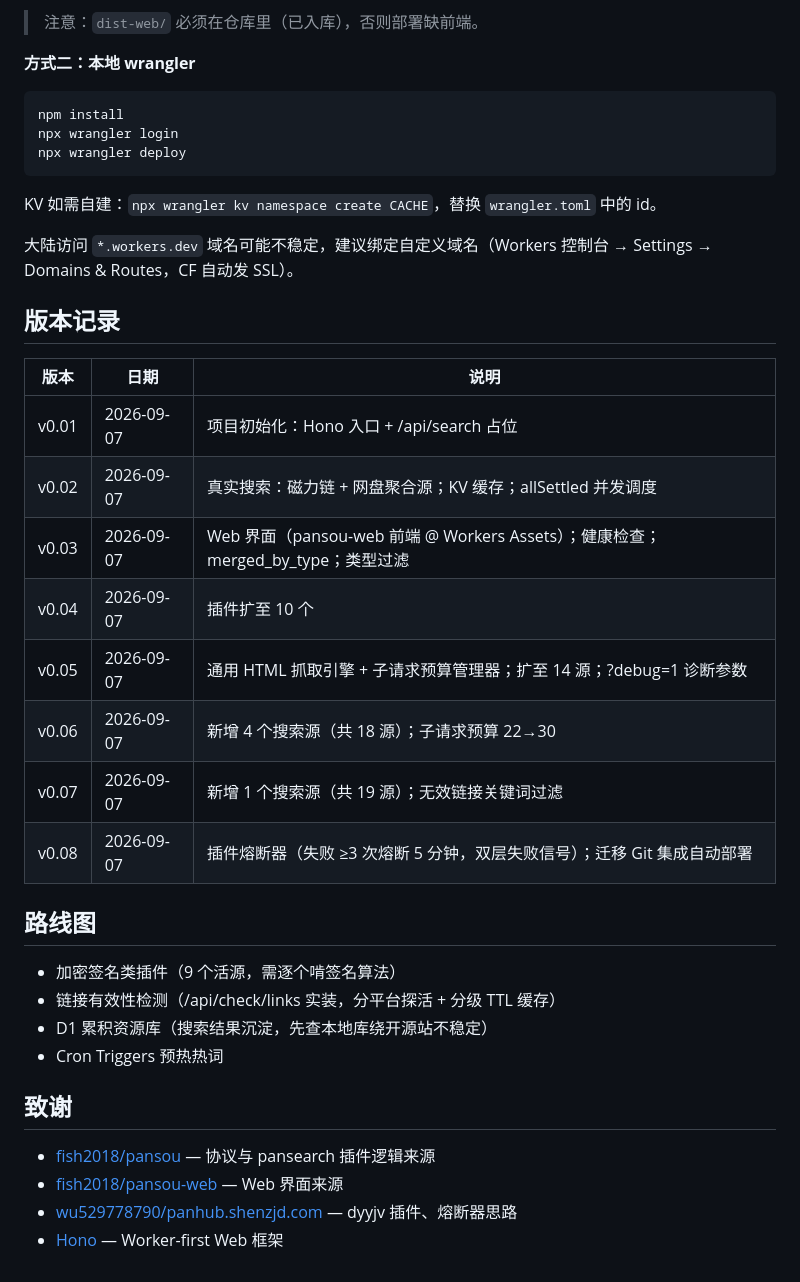
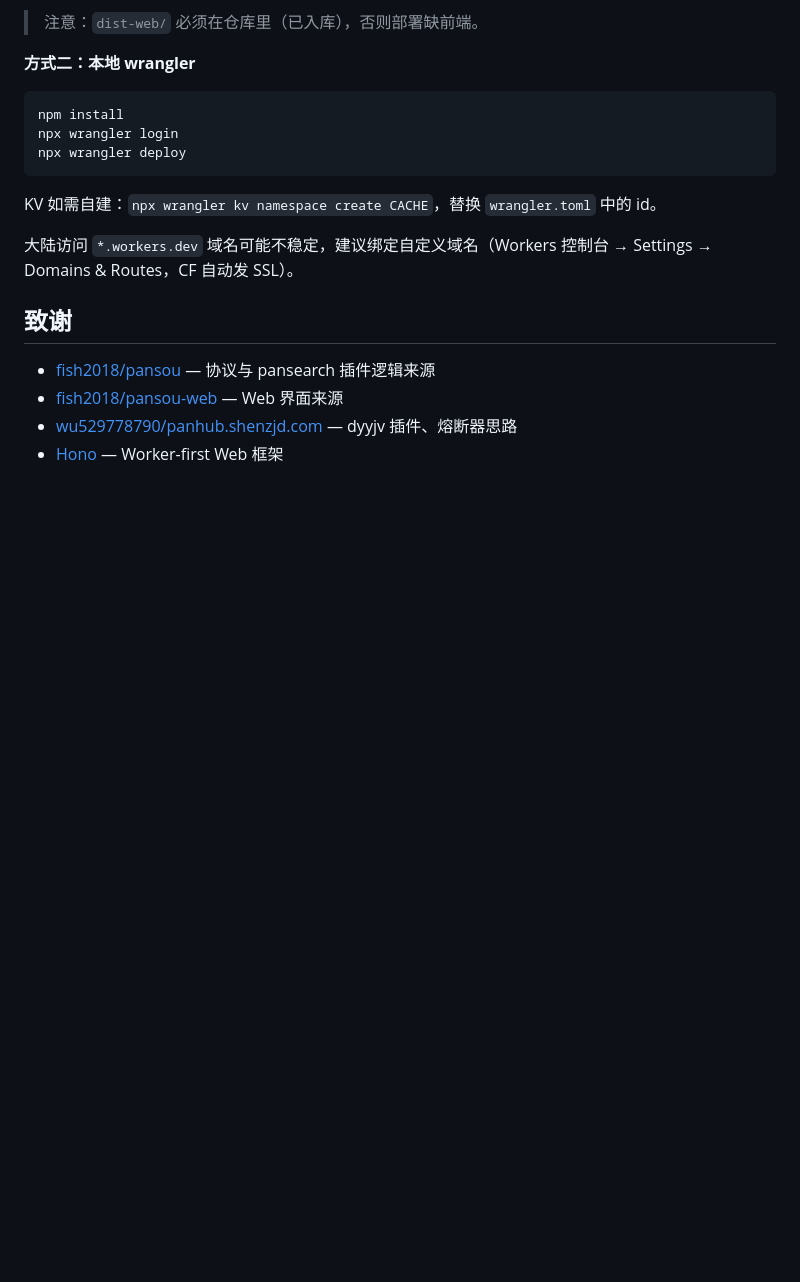
Before and after one commit to BboyTu/pansou-cf, a Markdown page: README.md, the part around one of its changes. Rendered like a GitHub page; blank space fills up the shorter version.

Commit message:
docs: drop changelog and roadmap sections from README

```diff
--- a/README.md
+++ b/README.md
@@ -137,26 +137,6 @@ KV 如需自建：`npx wrangler kv namespace create CACHE`，替换 `wrangler.to
 
 大陆访问 `*.workers.dev` 域名可能不稳定，建议绑定自定义域名（Workers 控制台 → Settings → Domains & Routes，CF 自动发 SSL）。
 
-## 版本记录
-
-| 版本 | 日期 | 说明 |
-|---|---|---|
-| v0.01 | 2026-09-07 | 项目初始化：Hono 入口 + /api/search 占位 |
-| v0.02 | 2026-09-07 | 真实搜索：磁力链 + 网盘聚合源；KV 缓存；allSettled 并发调度 |
-| v0.03 | 2026-09-07 | Web 界面（pansou-web 前端 @ Workers Assets）；健康检查；merged_by_type；类型过滤 |
-| v0.04 | 2026-09-07 | 插件扩至 10 个 |
-| v0.05 | 2026-09-07 | 通用 HTML 抓取引擎 + 子请求预算管理器；扩至 14 源；?debug=1 诊断参数 |
-| v0.06 | 2026-09-07 | 新增 4 个搜索源（共 18 源）；子请求预算 22→30 |
-| v0.07 | 2026-09-07 | 新增 1 个搜索源（共 19 源）；无效链接关键词过滤 |
-| v0.08 | 2026-09-07 | 插件熔断器（失败 ≥3 次熔断 5 分钟，双层失败信号）；迁移 Git 集成自动部署 |
-
-## 路线图
-
-- 加密签名类插件（9 个活源，需逐个啃签名算法）
-- 链接有效性检测（/api/check/links 实装，分平台探活 + 分级 TTL 缓存）
-- D1 累积资源库（搜索结果沉淀，先查本地库绕开源站不稳定）
-- Cron Triggers 预热热词
-
 ## 致谢
 
 - [fish2018/pansou](https://github.com/fish2018/pansou) — 协议与 pansearch 插件逻辑来源
```
Also changed, not shown: other parts of README.md (+1 -1 lines).
